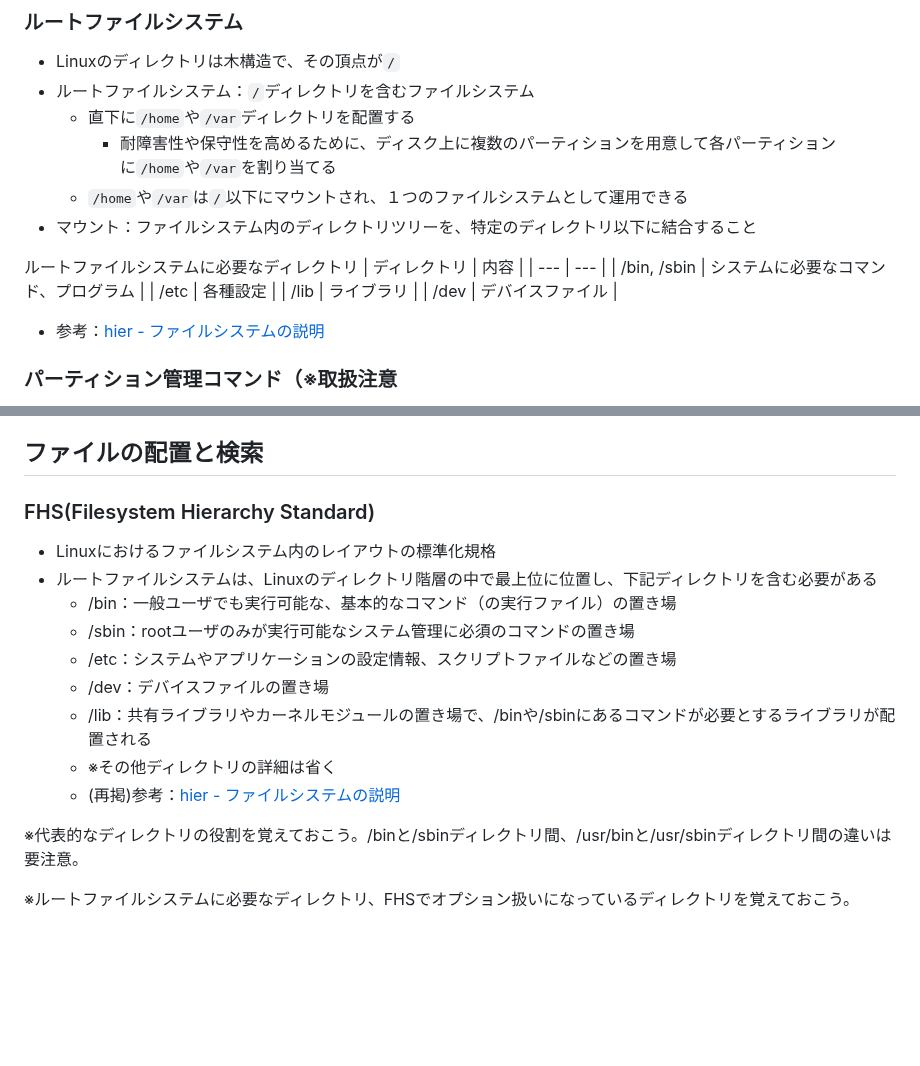
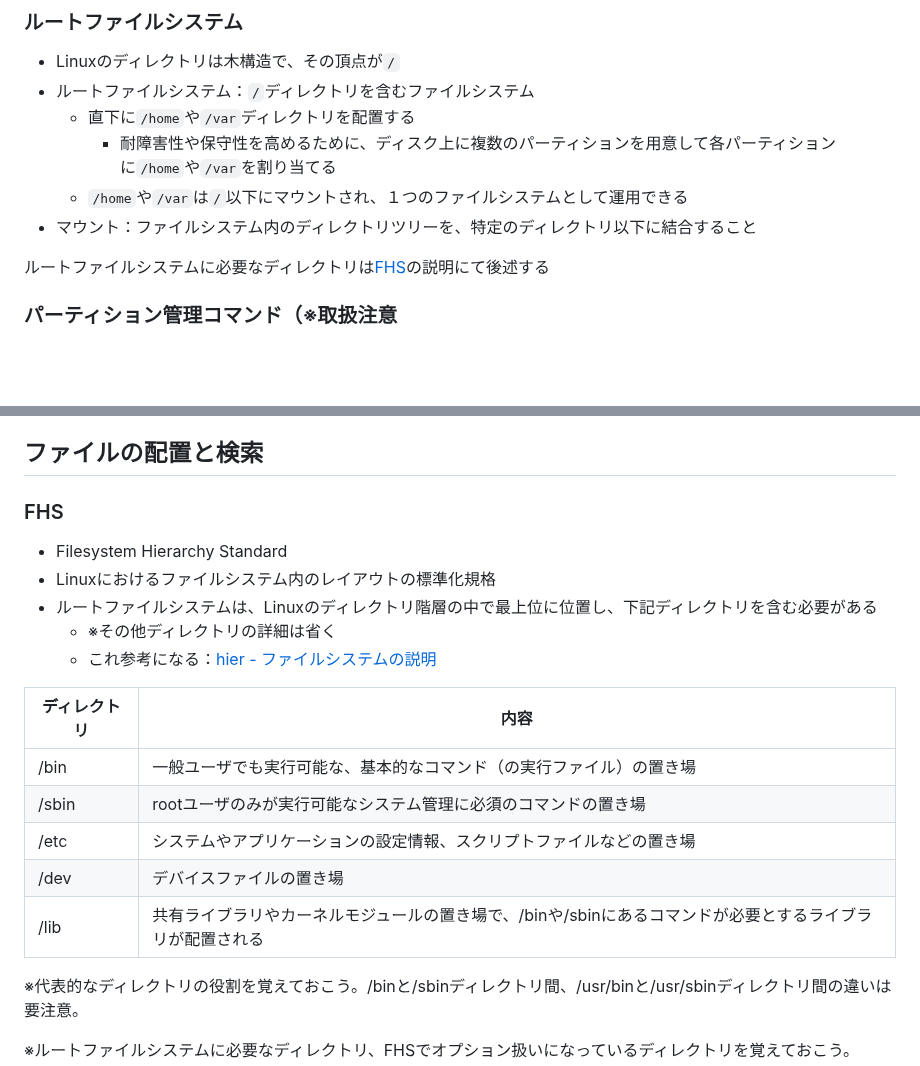
Before and after one commit to naruwo-github/reading-in-a-circle, a Markdown page: lpic/lpic1/ch5.md, 2 parts joined by grey strips. Drawn GitHub-style; blank space fills up the shorter version.

Commit message:
update md

```diff
--- a/lpic/lpic1/ch5.md
+++ b/lpic/lpic1/ch5.md
@@ -52,15 +52,7 @@
     - `/home`や`/var`は`/`以下にマウントされ、１つのファイルシステムとして運用できる
 - マウント：ファイルシステム内のディレクトリツリーを、特定のディレクトリ以下に結合すること
 
-ルートファイルシステムに必要なディレクトリ
-| ディレクトリ | 内容 |
-| --- | --- |
-| /bin, /sbin | システムに必要なコマンド、プログラム |
-| /etc | 各種設定 |
-| /lib | ライブラリ |
-| /dev | デバイスファイル |
-
-- 参考：[hier - ファイルシステムの説明](https://linuxjm.osdn.jp/html/LDP_man-pages/man7/hier.7.html)
+ルートファイルシステムに必要なディレクトリは[FHS](#FHS)の説明にて後述する
 
 ### パーティション管理コマンド（※取扱注意
 - `fdisk`：パーティションの作成、削除、変更、情報表示など
@@ -253,16 +245,20 @@ XFSファイルシステムの主な操作コマンド
 ※コマンドの使い方に”熟達”しておく必要がある。また、/etc/fstabファイル、/etc/mtabファイルとの関係も理解しておくべし。
 
 ## ファイルの配置と検索
-### FHS(Filesystem Hierarchy Standard)
+### FHS
+- Filesystem Hierarchy Standard
 - Linuxにおけるファイルシステム内のレイアウトの標準化規格
 - ルートファイルシステムは、Linuxのディレクトリ階層の中で最上位に位置し、下記ディレクトリを含む必要がある
-    - /bin：一般ユーザでも実行可能な、基本的なコマンド（の実行ファイル）の置き場
-    - /sbin：rootユーザのみが実行可能なシステム管理に必須のコマンドの置き場
-    - /etc：システムやアプリケーションの設定情報、スクリプトファイルなどの置き場
-    - /dev：デバイスファイルの置き場
-    - /lib：共有ライブラリやカーネルモジュールの置き場で、/binや/sbinにあるコマンドが必要とするライブラリが配置される
     - ※その他ディレクトリの詳細は省く
-    - (再掲)参考：[hier - ファイルシステムの説明](https://linuxjm.osdn.jp/html/LDP_man-pages/man7/hier.7.html)
+    - これ参考になる：[hier - ファイルシステムの説明](https://linuxjm.osdn.jp/html/LDP_man-pages/man7/hier.7.html)
+
+| ディレクトリ | 内容 |
+| --- | --- |
+| /bin | 一般ユーザでも実行可能な、基本的なコマンド（の実行ファイル）の置き場 |
+| /sbin | rootユーザのみが実行可能なシステム管理に必須のコマンドの置き場 |
+| /etc | システムやアプリケーションの設定情報、スクリプトファイルなどの置き場 |
+| /dev | デバイスファイルの置き場 |
+| /lib | 共有ライブラリやカーネルモジュールの置き場で、/binや/sbinにあるコマンドが必要とするライブラリが配置される |
 
 ※代表的なディレクトリの役割を覚えておこう。/binと/sbinディレクトリ間、/usr/binと/usr/sbinディレクトリ間の違いは要注意。
 
```
